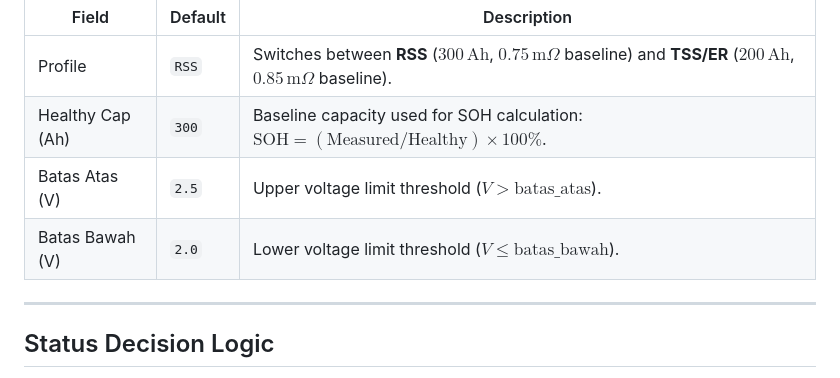
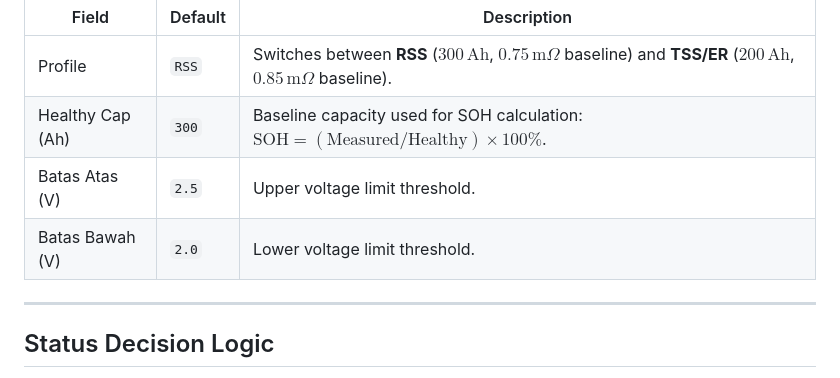
Before and after one commit to nuwiwbobo/battery-dashboard, a Markdown page: README.md, the part around the change. Drawn GitHub-style.

Commit message:
Simplify voltage limit descriptions in README
Removed redundant explanations for voltage thresholds.

```diff
--- a/README.md
+++ b/README.md
@@ -48,8 +48,8 @@ Each district card contains a dedicated configuration panel:
 | --- | --- | --- |
 | Profile | `RSS` | Switches between **RSS** ($300\,\text{Ah}$, $0.75\,\text{m}\Omega$ baseline) and **TSS/ER** ($200\,\text{Ah}$, $0.85\,\text{m}\Omega$ baseline). |
 | Healthy Cap (Ah) | `300` | Baseline capacity used for SOH calculation: $\text{SOH} = (\text{Measured} / \text{Healthy}) \times 100\%$. |
-| Batas Atas (V) | `2.5` | Upper voltage limit threshold ($V > \text{batas\_atas}$). |
-| Batas Bawah (V) | `2.0` | Lower voltage limit threshold ($V \le \text{batas\_bawah}$). |
+| Batas Atas (V) | `2.5` | Upper voltage limit threshold. |
+| Batas Bawah (V) | `2.0` | Lower voltage limit threshold. |
 
 ---
 
```
